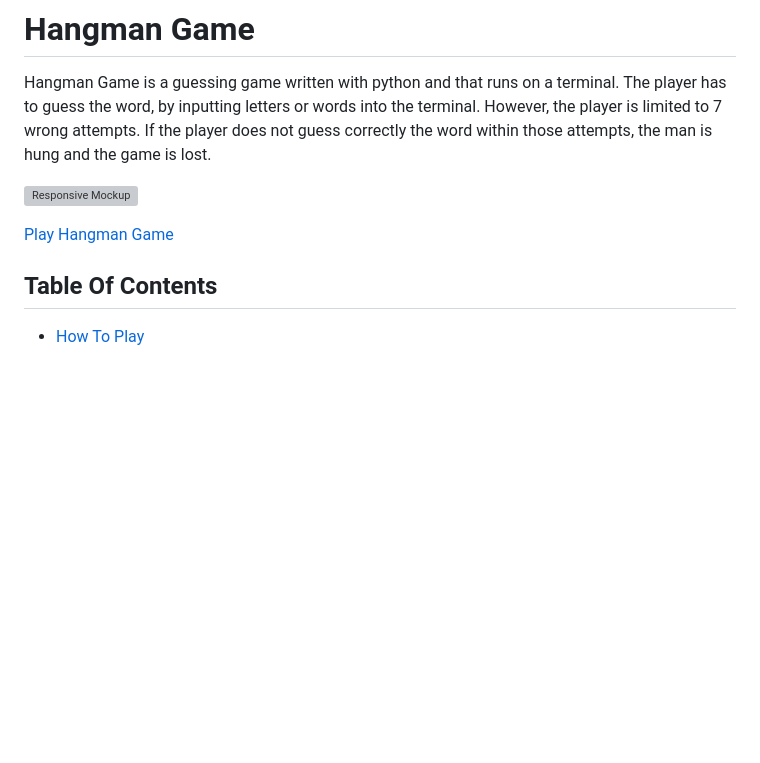
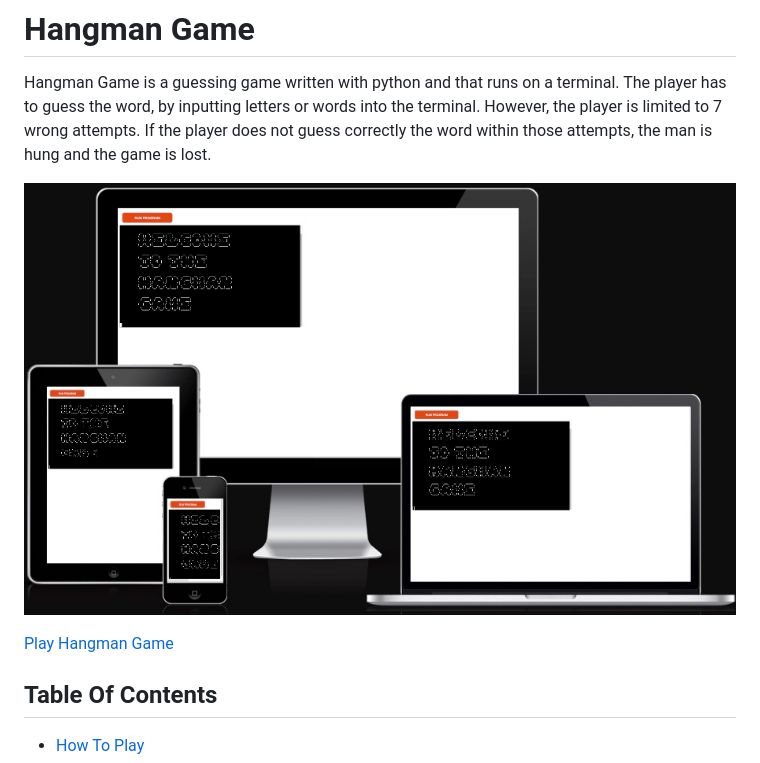
Before and after one commit to jmanager25/hangman-game, a Markdown page: README.md, the part around the change printed below. Rendered like a GitHub page; pictures changed too: assets/images/Responsive-mockup.jpeg (added); blank space fills up the shorter version; grey boxes are pictures that could not be loaded.

Commit message:
Add responsive mockup and live app to the readme file

```diff
--- a/README.md
+++ b/README.md
@@ -2,5 +2,5 @@
 
 Hangman Game is a guessing game written with python and that runs on a terminal. The player has to guess the word, by inputting letters or words into the terminal. However, the player is limited to 7 wrong attempts. If the player does not guess correctly the word within those attempts, the man is hung and the game is lost.
 
-![Responsive Mockup]()
+![Responsive Mockup](assets/images/Responsive-mockup.jpeg)
 
```
Also changed, not shown: other parts of README.md (+1 -1 lines), 1 other file.
